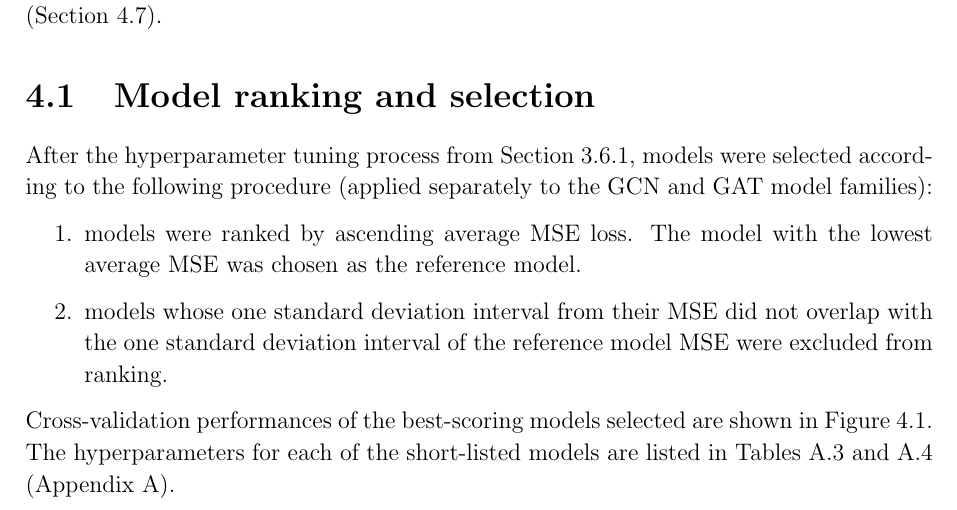
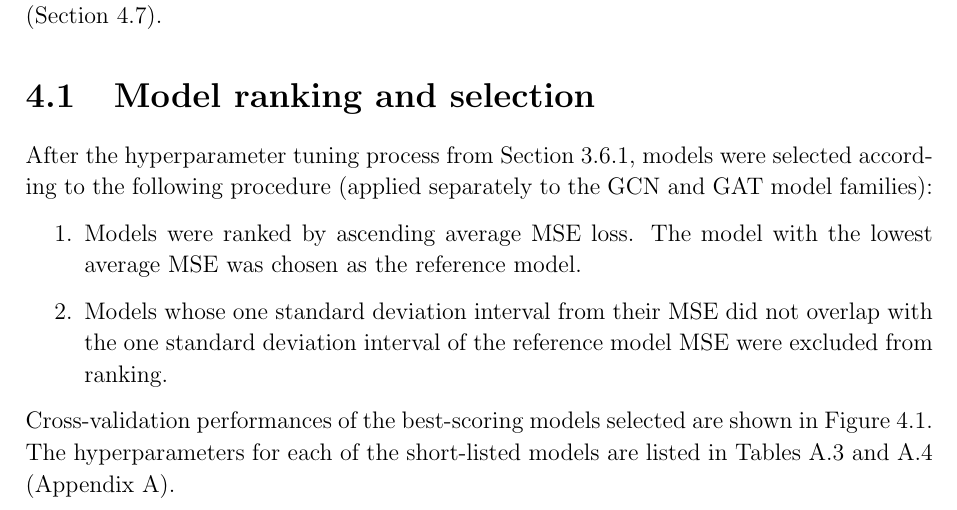
Before and after one commit to kamilest/cst-ii-dissertation, a LaTeX thesis (dissertation/ks830.tex, which reads dissertation/chapters/evaluation.tex): part of page 36 of 57, cut so that both start at the same text. Compiled offline with pdfLaTeX.

Commit message:
Minor corrections

```diff
--- a/dissertation/chapters/evaluation.tex
+++ b/dissertation/chapters/evaluation.tex
@@ -13,8 +13,8 @@ This chapter presents the best-performing GCN and GAT models (Section~\ref{secti
 \label{section:model-ranking}
 After the hyperparameter tuning process from Section~\ref{section:training-procedure}, models were selected according to the following procedure (applied separately to the GCN and GAT model families):
 \begin{enumerate}
-    \item models were ranked by ascending average MSE loss. The model with the lowest average MSE was chosen as the reference model.
-    \item models whose one standard deviation interval from their MSE did not overlap with the one standard deviation interval of the reference model MSE were excluded from ranking.
+    \item Models were ranked by ascending average MSE loss. The model with the lowest average MSE was chosen as the reference model.
+    \item Models whose one standard deviation interval from their MSE did not overlap with the one standard deviation interval of the reference model MSE were excluded from ranking.
 \end{enumerate}
 
 Cross-validation performances of the best-scoring models selected are shown in Figure~\ref{figure:gat-gcn-rank}. The hyperparameters for each of the short-listed models are listed in Tables~\ref{table:shortlisted-gcn} and~\ref{table:shortlisted-gat} (Appendix~\ref{appendix:hyperparameters}).
```
Also changed, not shown: dissertation/chapters/evaluation.tex (2 more changed lines).
